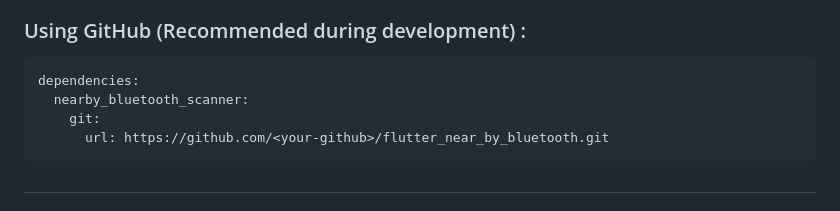
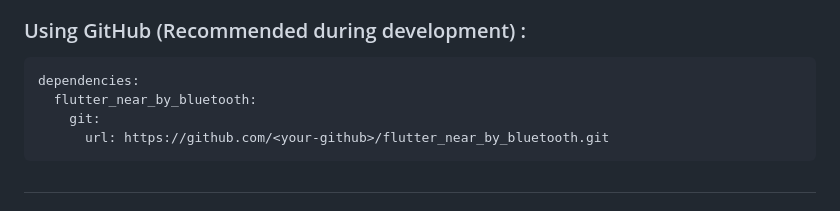
Before and after one commit to Excelsior-Technologies-Community/flutter_near_by_bluetooth_device, a Markdown page: README.md, the part around the change. Rendered like a GitHub page.

````diff
--- a/README.md
+++ b/README.md
@@ -37,7 +37,7 @@ dependencies:
 ### Using GitHub (Recommended during development) :
 ```yaml
 dependencies:
-  nearby_bluetooth_scanner:
+  flutter_near_by_bluetooth:
     git:
       url: https://github.com/<your-github>/flutter_near_by_bluetooth.git
 ```
````
